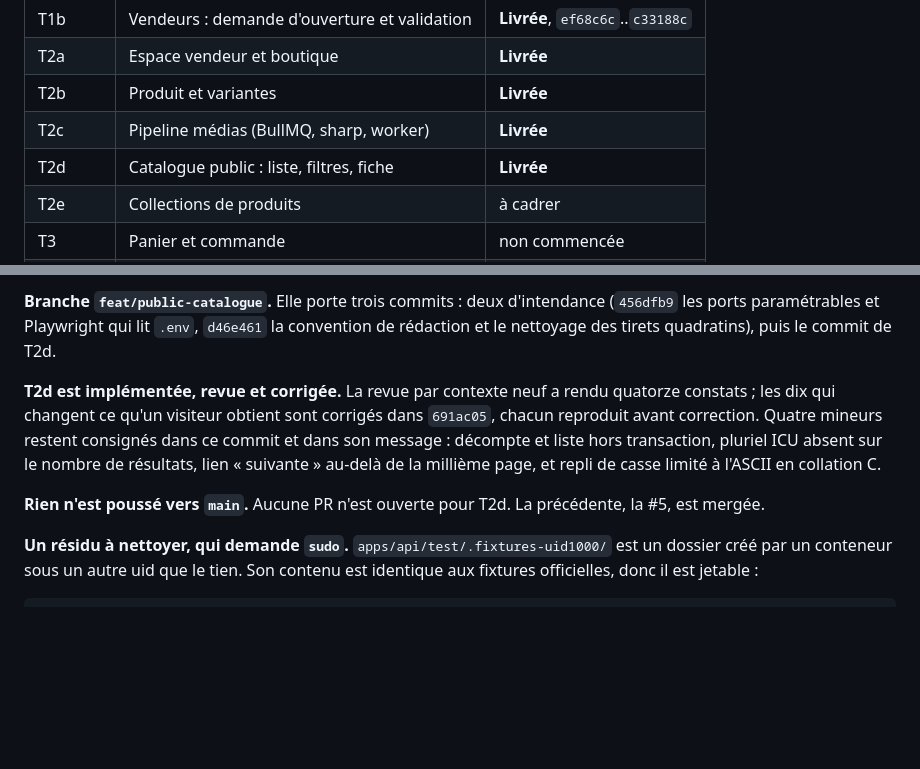
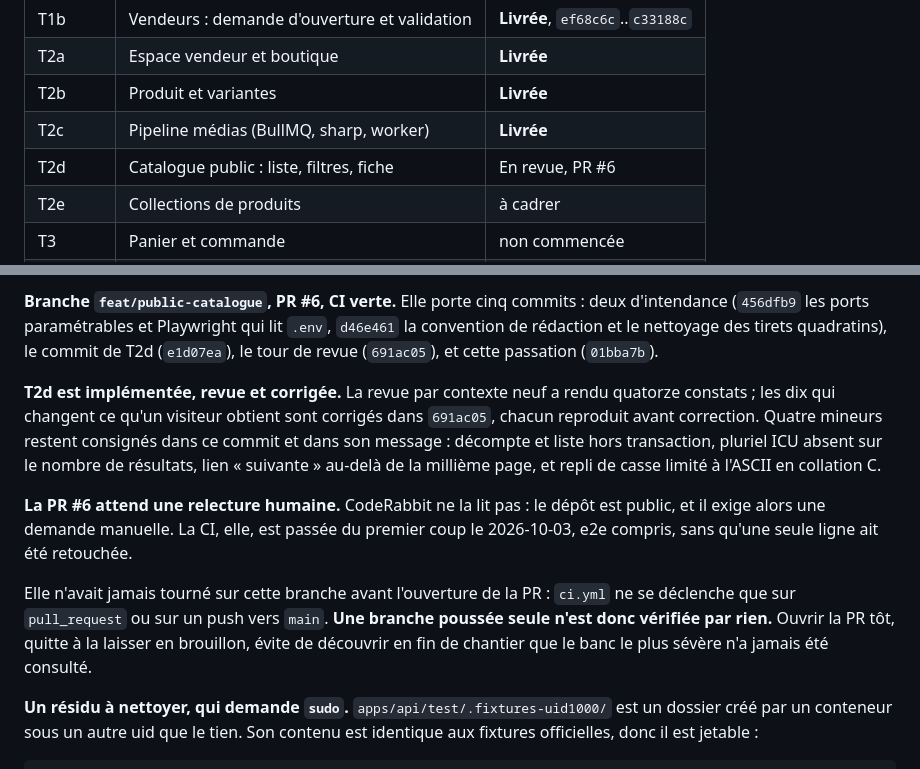
Before and after one commit to lexnotor/clemperl, a Markdown page: docs/passation.md, 2 parts joined by grey strips. Drawn GitHub-style; blank space fills up the shorter version.

Commit message:
docs(handover): correct the branch state, and name the CI blind spot
The handover said T2d was delivered and the branch carried three commits.
Neither held: nothing was merged, the branch carries five, and the date
header still read 2026-09-24 while the body described 2026-10-02.

Worth more than the corrections: CI had never run on this branch. ci.yml
triggers on pull_request and on pushes to main, so a branch pushed on its
own is verified by nothing. It went green on the first try once PR #6 was
opened, e2e included, with no line retouched.

```diff
--- a/docs/passation.md
+++ b/docs/passation.md
@@ -20,7 +20,7 @@ plan, exécution, un commit.
 | T2a | Espace vendeur et boutique | **Livrée** |
 | T2b | Produit et variantes | **Livrée** |
 | T2c | Pipeline médias (BullMQ, sharp, worker) | **Livrée** |
-| T2d | Catalogue public : liste, filtres, fiche | **Livrée** |
+| T2d | Catalogue public : liste, filtres, fiche | En revue, PR #6 |
 | T2e | Collections de produits | à cadrer |
 | T3 | Panier et commande | non commencée |
 | T4 | Paiement, point d'extension | non commencée |
@@ -87,7 +87,8 @@ porte le modèle qui en découle.
 
-**Branche `feat/public-catalogue`.** Elle porte trois commits : deux d'intendance
-(`456dfb9` les ports paramétrables et Playwright qui lit `.env`, `d46e461` la convention de
-rédaction et le nettoyage des tirets quadratins), puis le commit de T2d.
+**Branche `feat/public-catalogue`, PR #6, CI verte.** Elle porte cinq commits : deux
+d'intendance (`456dfb9` les ports paramétrables et Playwright qui lit `.env`, `d46e461` la
+convention de rédaction et le nettoyage des tirets quadratins), le commit de T2d
+(`e1d07ea`), le tour de revue (`691ac05`), et cette passation (`01bba7b`).
 
 **T2d est implémentée, revue et corrigée.** La revue par contexte neuf a rendu quatorze
 constats ; les dix qui changent ce qu'un visiteur obtient sont corrigés dans `691ac05`,
@@ -96,8 +97,14 @@ son message : décompte et liste hors transaction, pluriel ICU absent sur le nom
 résultats, lien « suivante » au-delà de la millième page, et repli de casse limité à
 l'ASCII en collation C.
 
-**Rien n'est poussé vers `main`.** Aucune PR n'est ouverte pour T2d. La précédente, la #5,
-est mergée.
+**La PR #6 attend une relecture humaine.** CodeRabbit ne la lit pas : le dépôt est public,
+et il exige alors une demande manuelle. La CI, elle, est passée du premier coup le
+2026-10-03, e2e compris, sans qu'une seule ligne ait été retouchée.
+
+Elle n'avait jamais tourné sur cette branche avant l'ouverture de la PR : `ci.yml` ne se
+déclenche que sur `pull_request` ou sur un push vers `main`. **Une branche poussée seule
+n'est donc vérifiée par rien.** Ouvrir la PR tôt, quitte à la laisser en brouillon, évite
+de découvrir en fin de chantier que le banc le plus sévère n'a jamais été consulté.
 
 **Un résidu à nettoyer, qui demande `sudo`.** `apps/api/test/.fixtures-uid1000/` est un
 dossier créé par un conteneur sous un autre uid que le tien. Son contenu est identique aux
```
Also changed, not shown: other parts of docs/passation.md (+2 -2 lines).
